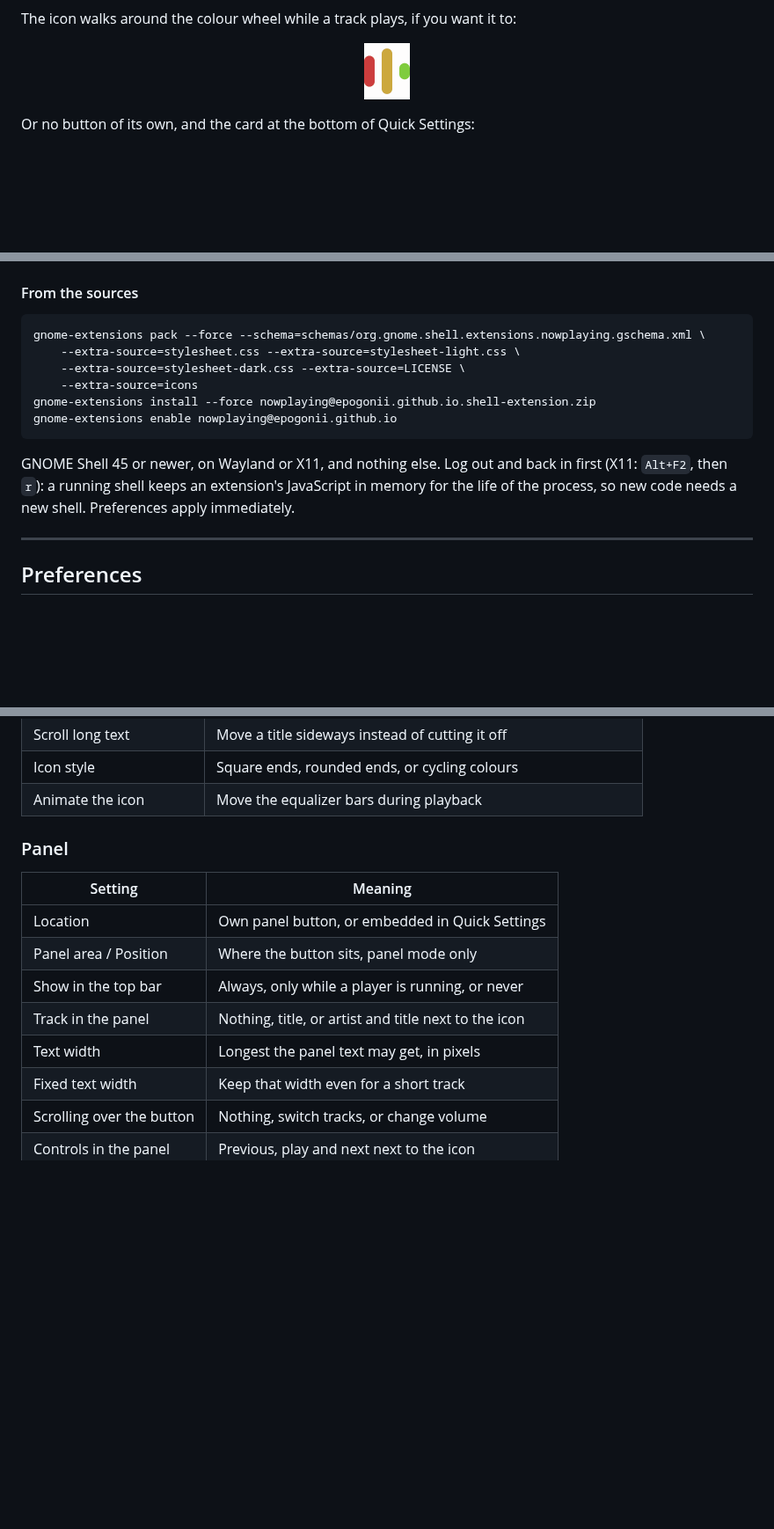
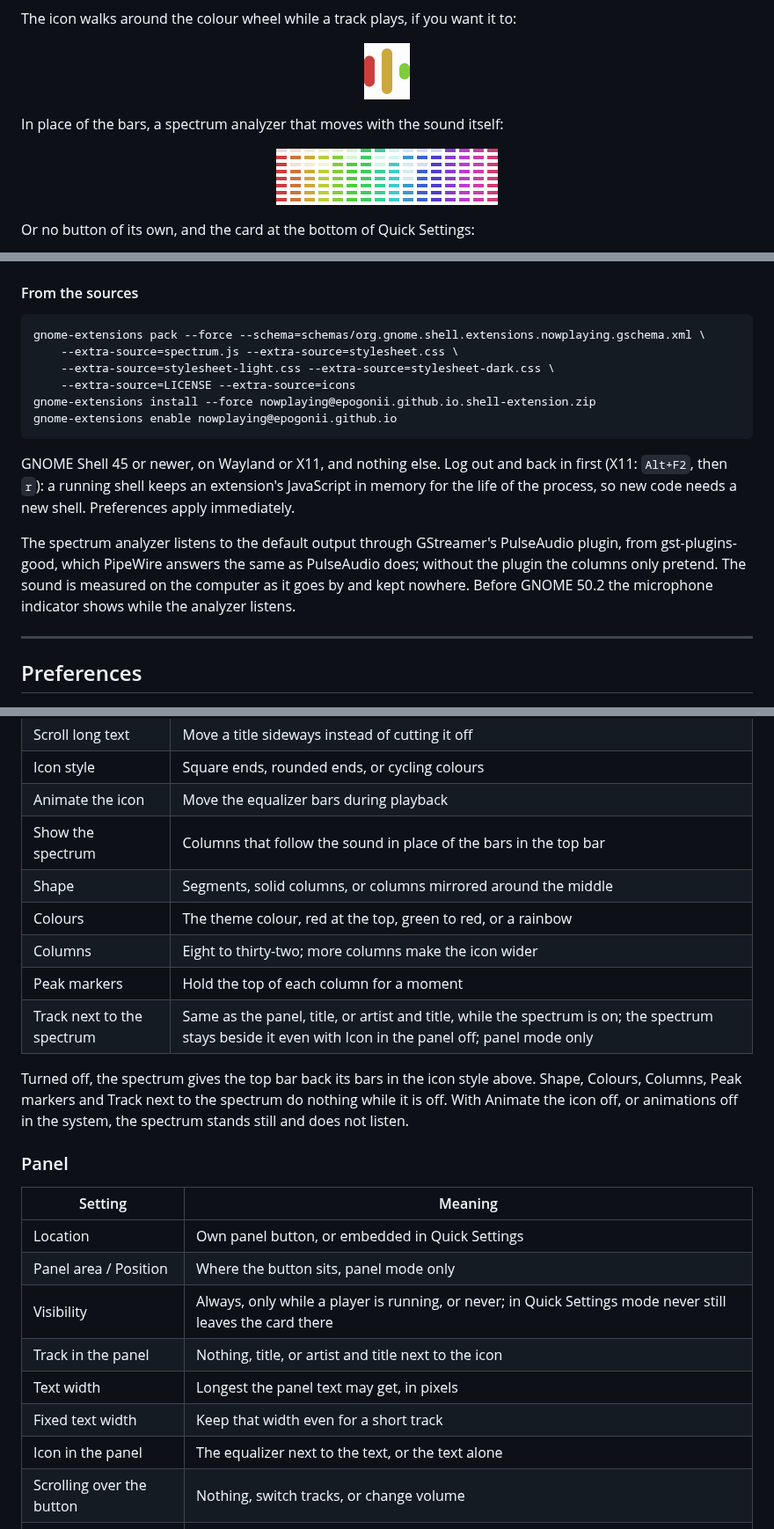
Before and after one commit to epogonii/nowplaying-card, a Markdown page: README.md, 3 parts joined by grey strips. Shown at 88% size. Rendered like a GitHub page; pictures changed too: docs/spectrum-light.gif (added); blank space fills up the shorter version.

````diff
--- a/README.md
+++ b/README.md
@@ -55,6 +55,15 @@ The icon walks around the colour wheel while a track plays, if you want it to:
   </picture>
 </p>
 
+In place of the bars, a spectrum analyzer that moves with the sound itself:
+
+<p align="center">
+  <picture>
+    <source media="(prefers-color-scheme: dark)" srcset="docs/spectrum-dark.gif">
+    <img src="docs/spectrum-light.gif" width="252" alt="Sixteen columns of segments rising and falling with the music, in rainbow colours">
+  </picture>
+</p>
+
 Or no button of its own, and the card at the bottom of Quick Settings:
 
 <p align="center">
@@ -125,9 +140,9 @@ gnome-extensions enable nowplaying@epogonii.github.io
 
 ```sh
 gnome-extensions pack --force --schema=schemas/org.gnome.shell.extensions.nowplaying.gschema.xml \
-    --extra-source=stylesheet.css --extra-source=stylesheet-light.css \
-    --extra-source=stylesheet-dark.css --extra-source=LICENSE \
-    --extra-source=icons
+    --extra-source=spectrum.js --extra-source=stylesheet.css \
+    --extra-source=stylesheet-light.css --extra-source=stylesheet-dark.css \
+    --extra-source=LICENSE --extra-source=icons
 gnome-extensions install --force nowplaying@epogonii.github.io.shell-extension.zip
 gnome-extensions enable nowplaying@epogonii.github.io
 ```
@@ -136,6 +151,12 @@ GNOME Shell 45 or newer, on Wayland or X11, and nothing else. Log out and back
 in first (X11: `Alt+F2`, then `r`): a running shell keeps an extension's
 JavaScript in memory for the life of the process, so new code needs a new shell.
 Preferences apply immediately.
+
+The spectrum analyzer listens to the default output through GStreamer's
+PulseAudio plugin, from gst-plugins-good, which PipeWire answers the same as
+PulseAudio does; without the plugin the columns only pretend. The sound is
+measured on the computer as it goes by and kept nowhere. Before GNOME 50.2 the
+microphone indicator shows while the analyzer listens.
 
 ---
 
@@ -159,6 +180,17 @@ Four pages, in the order the window shows them.
 | Scroll long text | Move a title sideways instead of cutting it off |
 | Icon style | Square ends, rounded ends, or cycling colours |
 | Animate the icon | Move the equalizer bars during playback |
+| Show the spectrum | Columns that follow the sound in place of the bars in the top bar |
+| Shape | Segments, solid columns, or columns mirrored around the middle |
+| Colours | The theme colour, red at the top, green to red, or a rainbow |
+| Columns | Eight to thirty-two; more columns make the icon wider |
+| Peak markers | Hold the top of each column for a moment |
+| Track next to the spectrum | Same as the panel, title, or artist and title, while the spectrum is on; the spectrum stays beside it even with Icon in the panel off; panel mode only |
+
+Turned off, the spectrum gives the top bar back its bars in the icon style
+above. Shape, Colours, Columns, Peak markers and Track next to the spectrum do
+nothing while it is off. With Animate the icon off, or animations off in the
+system, the spectrum stands still and does not listen.
 
 ### Panel
 
@@ -166,10 +198,11 @@ Four pages, in the order the window shows them.
 | --- | --- |
 | Location | Own panel button, or embedded in Quick Settings |
 | Panel area / Position | Where the button sits, panel mode only |
-| Show in the top bar | Always, only while a player is running, or never |
+| Visibility | Always, only while a player is running, or never; in Quick Settings mode never still leaves the card there |
 | Track in the panel | Nothing, title, or artist and title next to the icon |
 | Text width | Longest the panel text may get, in pixels |
 | Fixed text width | Keep that width even for a short track |
+| Icon in the panel | The equalizer next to the text, or the text alone |
 | Scrolling over the button | Nothing, switch tracks, or change volume |
 | Controls in the panel | Previous, play and next next to the icon |
 | Middle click | Nothing, play or pause, or next track |
````
Also changed, not shown: other parts of README.md (+6 -0 lines), CHANGELOG.md (+24 -0 lines), docs/spectrum-dark.gif (added), 13 other files.
